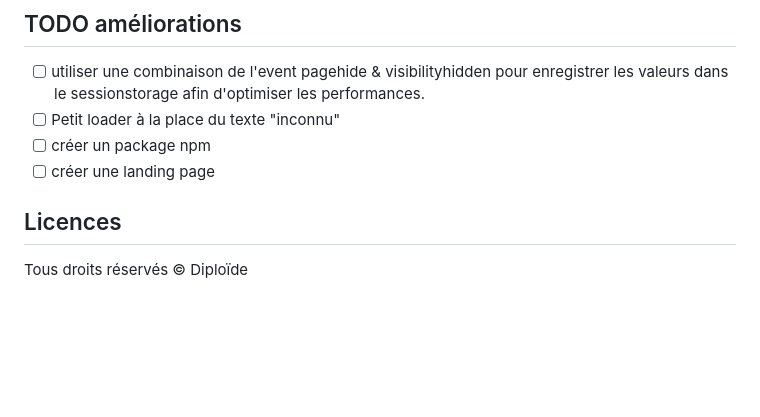
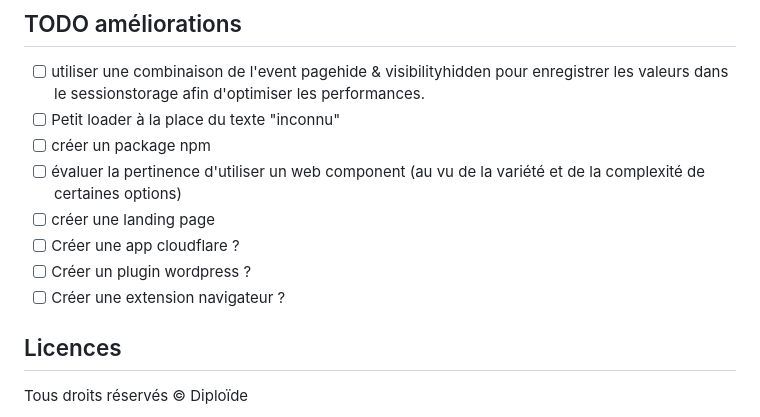
Before and after one commit to dk-sustainability/dk-badge, a Markdown page: readme.md, the part around the change. GitHub-like rendering; blank space fills up the shorter version.

Commit message:
updae readme TODO

```diff
--- a/readme.md
+++ b/readme.md
@@ -178,7 +178,11 @@ document.addEventListener('dkBadge:calculated', (data) => {
 - [ ] utiliser une combinaison de l'event pagehide & visibilityhidden pour enregistrer les valeurs dans le sessionstorage afin d'optimiser les performances.
 - [ ] Petit loader à la place du texte "inconnu"
 - [ ] créer un package npm
+- [ ] évaluer la pertinence d'utiliser un web component (au vu de la variété et de la complexité de certaines options)
 - [ ] créer une landing page
+- [ ] Créer une app cloudflare ?
+- [ ] Créer un plugin wordpress ?
+- [ ] Créer une extension navigateur ?
 
 ## Licences
 
```
